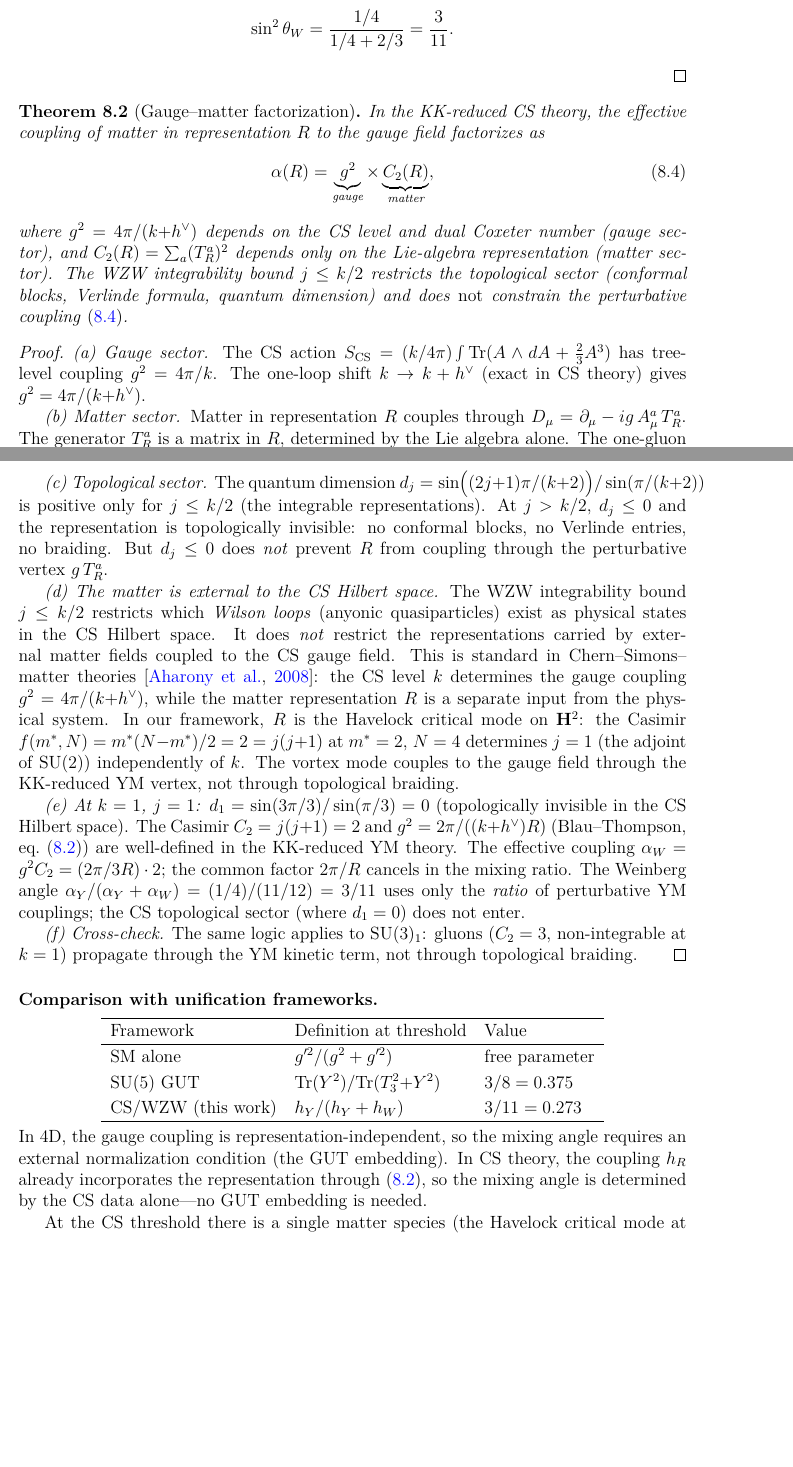
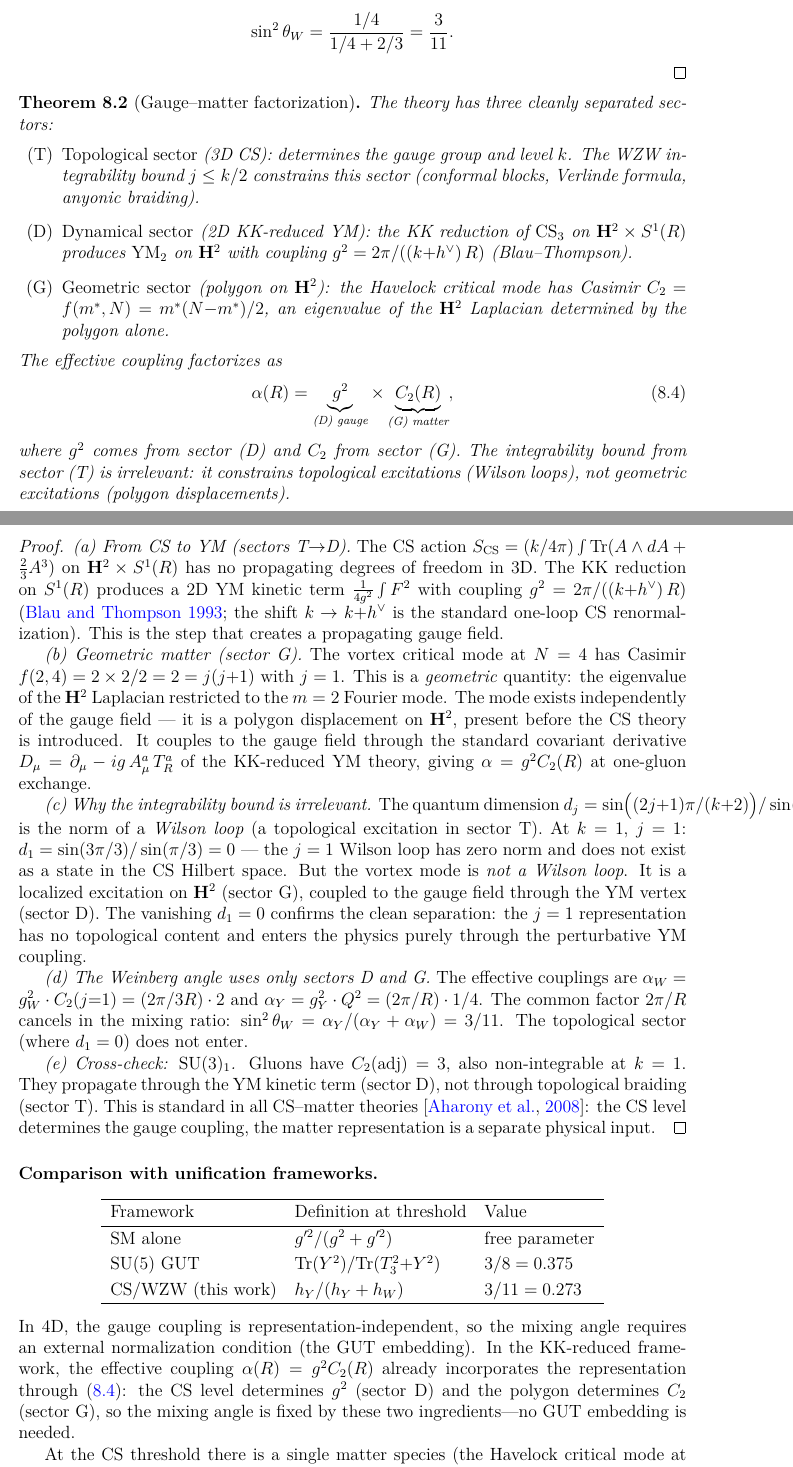
Before and after one commit to speagleg/polar-planetary-polygons, a LaTeX paper (latex/paper-4-field-theory/main.tex): two parts of pages 18 and 19 of 37, joined at a grey line, cut so that both start at the same text, the shorter picture padded with empty space. Compiled offline with pdfLaTeX.

Commit message:
fix: cleanly separate topological/dynamical/geometric sectors in gauge-matter theorem
R5 fix #4: reviewers flagged that the j=1 mode was used as both a CS
Wilson line (requiring j ≤ k/2) and external matter (no such bound).

Restructured Theorem (gauge-matter factorization) into three sectors:
  (T) Topological: CS determines gauge group + level; integrability
      bound j ≤ k/2 constrains this sector only (Wilson loops, braiding)
  (D) Dynamical: KK reduction CS₃ → YM₂ produces propagating gauge field
      with g² = 2π/((k+h∨)R) — consistently Blau-Thompson throughout
  (G) Geometric: polygon displacement on H² has Casimir C₂ = f(m*,N),
      determined by Havelock eigenvalue, independent of CS level

Key clarifications:
- j=1 mode is NEVER a Wilson loop — it's a geometric excitation (sector G)
  coupled through the YM vertex (sector D)
- d₁=0 at k=1 CONFIRMS clean separation: zero topological content,
  purely perturbative coupling
- Removed g² = 4π/(k+h∨) from theorem statement (was 3D CS coupling);
  consistently use 2π/((k+h∨)R) (2D KK-reduced YM) throughout
- Updated comparison paragraph to reference sectors D+G, not "CS data"

Co-Authored-By: Claude Opus 4.6 (1M context) <noreply@anthropic.com>

```diff
--- a/latex/paper-4-field-theory/main.tex
+++ b/latex/paper-4-field-theory/main.tex
@@ -1696,71 +1696,90 @@ Substituting from Steps~1--2
 \end{proof}
 
 \begin{theorem}[Gauge--matter factorization]\label{thm:gauge-matter}
-In the KK-reduced CS theory, the effective coupling of matter in
-representation~$R$ to the gauge field factorizes as
+The theory has three cleanly separated sectors:
+\begin{enumerate}
+\item[\emph{(T)}] \emph{Topological sector} (3D CS):
+  determines the gauge group and level~$k$.
+  The WZW integrability bound $j \le k/2$ constrains this sector
+  (conformal blocks, Verlinde formula, anyonic braiding).
+\item[\emph{(D)}] \emph{Dynamical sector} (2D KK-reduced YM):
+  the KK reduction of $\mathrm{CS}_3$ on
+  $\mathbf{H}^2 \times S^1(R)$ produces $\mathrm{YM}_2$
+  on~$\mathbf{H}^2$ with coupling
+  $g^2 = 2\pi/((k{+}h^\vee)\,R)$ (Blau--Thompson).
+\item[\emph{(G)}] \emph{Geometric sector} (polygon on~$\mathbf{H}^2$):
+  the Havelock critical mode has Casimir
+  $C_2 = f(m^*,N) = m^*(N{-}m^*)/2$, an eigenvalue of the
+  $\mathbf{H}^2$ Laplacian determined by the polygon alone.
+\end{enumerate}
+The effective coupling factorizes as
 \begin{equation}\label{eq:gauge-matter}
-  \alpha(R) = \underbrace{g^2}_{\text{gauge}} \times \underbrace{C_2(R)}_{\text{matter}},
-\end{equation}
-where $g^2 = 4\pi/(k{+}h^\vee)$ depends on the CS level and dual
-Coxeter number (gauge sector), and $C_2(R) = \sum_a (T^a_R)^2$ depends
-only on the Lie-algebra representation (matter sector).
-The WZW integrability bound $j \le k/2$ restricts the topological sector
-(conformal blocks, Verlinde formula, quantum dimension) and does \emph{not}
-constrain the perturbative coupling~\eqref{eq:gauge-matter}.
+  \alpha(R) = \underbrace{g^2}_{\text{(D) gauge}} \times
+  \underbrace{C_2(R)}_{\text{(G) matter}},
+\end{equation}
+where $g^2$ comes from sector~(D) and $C_2$ from sector~(G).
+The integrability bound from sector~(T) is irrelevant: it
+constrains topological excitations (Wilson loops),
+not geometric excitations (polygon displacements).
 \end{theorem}
 
 \begin{proof}
-\emph{(a) Gauge sector.}  The CS action
+\emph{(a) From CS to YM (sectors T$\to$D).}
+The CS action
 $S_{\mathrm{CS}} = (k/4\pi)\int \mathrm{Tr}(A \wedge dA + \tfrac{2}{3}A^3)$
-has tree-level coupling $g^2 = 4\pi/k$.  The one-loop shift
-$k \to k + h^\vee$ (exact in CS theory) gives
-$g^2 = 4\pi/(k{+}h^\vee)$.
-
-\emph{(b) Matter sector.}  Matter in representation~$R$ couples through
-$D_\mu = \partial_\mu - ig\,A^a_\mu\,T^a_R$.
-The generator $T^a_R$ is a matrix in~$R$, determined by the Lie algebra
-alone.  The one-gluon exchange gives $\alpha = g^2 C_2(R)$, a
-\emph{perturbative} quantity defined for any~$R$.
-
-\emph{(c) Topological sector.}  The quantum dimension
+on $\mathbf{H}^2 \times S^1(R)$ has no propagating degrees of freedom
+in~$3$D.  The KK reduction on~$S^1(R)$ produces a $2$D YM kinetic term
+$\tfrac{1}{4g^2}\int F^2$ with coupling
+$g^2 = 2\pi/((k{+}h^\vee)\,R)$ (\citealt{BlauThompson1993};
+the shift $k \to k{+}h^\vee$ is the standard one-loop CS
+renormalization).
+This is the step that creates a propagating gauge field.
+
+\emph{(b) Geometric matter (sector G).}
+The vortex critical mode at $N = 4$ has Casimir
+$f(2,4) = 2 \times 2 / 2 = 2 = j(j{+}1)$ with $j = 1$.
+This is a \emph{geometric} quantity: the eigenvalue of the
+$\mathbf{H}^2$ Laplacian restricted to the $m = 2$ Fourier mode.
+The mode exists independently of the gauge field ---
+it is a polygon displacement on~$\mathbf{H}^2$,
+present before the CS theory is introduced.
+It couples to the gauge field through the standard
+covariant derivative $D_\mu = \partial_\mu - ig\,A^a_\mu\,T^a_R$
+of the KK-reduced YM theory, giving
+$\alpha = g^2 C_2(R)$ at one-gluon exchange.
+
+\emph{(c) Why the integrability bound is irrelevant.}
+The quantum dimension
 $d_j = \sin\bigl((2j{+}1)\pi/(k{+}2)\bigr)/\sin(\pi/(k{+}2))$
-is positive only for $j \le k/2$ (the integrable representations).
-At $j > k/2$, $d_j \le 0$ and the representation is topologically
-invisible: no conformal blocks, no Verlinde entries, no braiding.
-But $d_j \le 0$ does \emph{not} prevent~$R$ from coupling through
-the perturbative vertex~$g\,T^a_R$.
-
-\emph{(d) The matter is external to the CS Hilbert space.}
-The WZW integrability bound $j \le k/2$ restricts which
-\emph{Wilson loops} (anyonic quasiparticles) exist as physical
-states in the CS Hilbert space.
-It does \emph{not} restrict the representations carried by
-external matter fields coupled to the CS gauge field.
-This is standard in Chern--Simons--matter theories
-\citep{ABJM2008}: the CS level~$k$ determines the gauge coupling
-$g^2 = 4\pi/(k{+}h^\vee)$, while the matter representation~$R$ is
-a separate input from the physical system.
-In our framework, $R$ is the Havelock critical mode
-on~$\mathbf{H}^2$: the Casimir $f(m^*,N) = m^*(N{-}m^*)/2 = 2 = j(j{+}1)$
-at $m^* = 2$, $N = 4$ determines $j = 1$ (the adjoint of $\mathrm{SU}(2)$)
-independently of~$k$.
-The vortex mode couples to the gauge field through the KK-reduced
-YM vertex, not through topological braiding.
-
-\emph{(e) At $k = 1$, $j = 1$:} $d_1 = \sin(3\pi/3)/\sin(\pi/3) = 0$
-(topologically invisible in the CS Hilbert space).
-The Casimir $C_2 = j(j{+}1) = 2$ and
-$g^2 = 2\pi/((k{+}h^\vee)R)$ (Blau--Thompson, eq.~\eqref{eq:conformal-coupling})
-are well-defined in the KK-reduced YM theory.
-The effective coupling $\alpha_W = g^2 C_2 = (2\pi/3R) \cdot 2$;
-the common factor $2\pi/R$ cancels in the mixing ratio.
-The Weinberg angle $\alpha_Y/(\alpha_Y + \alpha_W) = (1/4)/(11/12) = 3/11$
-uses only the \emph{ratio} of perturbative YM couplings; the
-CS topological sector (where $d_1 = 0$) does not enter.
-
-\emph{(f) Cross-check.}  The same logic applies to $\mathrm{SU}(3)_1$:
-gluons ($C_2 = 3$, non-integrable at $k = 1$) propagate through
-the YM kinetic term, not through topological braiding.
+is the norm of a \emph{Wilson loop} (a topological
+excitation in sector~T).
+At $k = 1$, $j = 1$: $d_1 = \sin(3\pi/3)/\sin(\pi/3) = 0$
+--- the $j = 1$ Wilson loop has zero norm and does not exist
+as a state in the CS Hilbert space.
+But the vortex mode is \emph{not a Wilson loop}.
+It is a localized excitation on~$\mathbf{H}^2$
+(sector~G), coupled to the gauge field through the
+YM vertex (sector~D).
+The vanishing $d_1 = 0$ confirms the clean separation:
+the $j = 1$ representation has no topological content
+and enters the physics purely through the perturbative
+YM coupling.
+
+\emph{(d) The Weinberg angle uses only sectors D and G.}
+The effective couplings are
+$\alpha_W = g_W^2 \cdot C_2(j{=}1) = (2\pi/3R) \cdot 2$
+and $\alpha_Y = g_Y^2 \cdot Q^2 = (2\pi/R) \cdot 1/4$.
+The common factor $2\pi/R$ cancels in the mixing ratio:
+$\sin^2\theta_W = \alpha_Y/(\alpha_Y + \alpha_W) = 3/11$.
+The topological sector (where $d_1 = 0$) does not enter.
+
+\emph{(e) Cross-check: $\mathrm{SU}(3)_1$.}
+Gluons have $C_2(\mathrm{adj}) = 3$, also non-integrable at $k = 1$.
+They propagate through the YM kinetic term (sector~D),
+not through topological braiding (sector~T).
+This is standard in all CS--matter theories
+\citep{ABJM2008}: the CS level determines the gauge coupling,
+the matter representation is a separate physical input.
 \end{proof}
 
 \paragraph{Comparison with unification frameworks.}
@@ -1780,10 +1799,12 @@ CS/WZW (this work) & $h_Y/(h_Y + h_W)$ & $3/11 = 0.273$ \\
 In 4D, the gauge coupling is representation-independent,
 so the mixing angle requires an external normalization
 condition (the GUT embedding).
-In CS theory, the coupling $h_R$ already incorporates the
-representation through~\eqref{eq:conformal-coupling},
-so the mixing angle is determined by the CS data
-alone---no GUT embedding is needed.
+In the KK-reduced framework, the effective coupling
+$\alpha(R) = g^2 C_2(R)$ already incorporates the
+representation through~\eqref{eq:gauge-matter}:
+the CS level determines $g^2$ (sector~D) and the polygon
+determines $C_2$ (sector~G), so the mixing angle is
+fixed by these two ingredients---no GUT embedding is needed.
 
 At the CS threshold there is a single matter species
 (the Havelock critical mode at $N = 4$).
```
